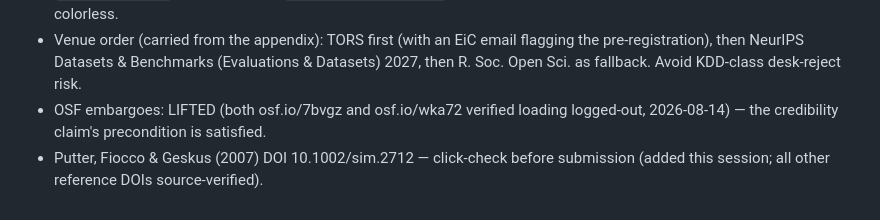
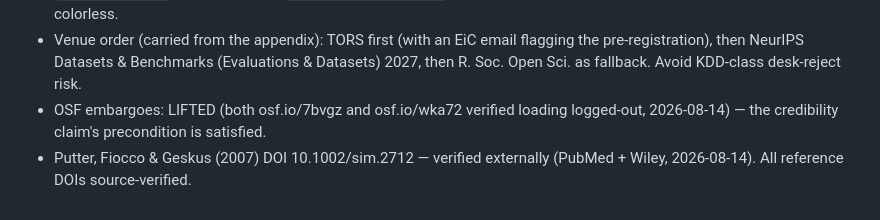
Before and after one commit to davidmullett/loopzero-paper-public, a Markdown page: manuscript_shadow_classes/arxiv_metadata.md, the part around the change. Drawn GitHub-style.

Commit message:
meta: close Putter DOI item — 10.1002/sim.2712 verified externally (PubMed + Wiley)
All reference DOIs now source-verified; the last open pre-submission checklist
item is closed.

Co-Authored-By: Claude Opus 4.8 (1M context) <noreply@anthropic.com>

```diff
--- a/manuscript_shadow_classes/arxiv_metadata.md
+++ b/manuscript_shadow_classes/arxiv_metadata.md
@@ -63,4 +63,4 @@ CC BY 4.0
 - Figures (all vector, in `assets/`, all embedded): `fig1_absorbing_shadow_state.pdf` (Figma export — 1600×1120 pt, fonts embedded, zero raster, `fₜ` glyph in the text layer; verified with pdffonts/pdfimages), and `fig2_bounding_diagnostic.pdf` / `fig3_delta_tpr_by_budget.pdf` (generated by `analysis/make_fig2_*.py` / `make_fig3_*.py` from the frozen `s2_exec2_phase4.json`). Orange #D55E00 appears in fig1 and fig2 only; fig3 is colorless.
 - Venue order (carried from the appendix): TORS first (with an EiC email flagging the pre-registration), then NeurIPS Datasets & Benchmarks (Evaluations & Datasets) 2027, then R. Soc. Open Sci. as fallback. Avoid KDD-class desk-reject risk.
 - OSF embargoes: LIFTED (both osf.io/7bvgz and osf.io/wka72 verified loading logged-out, 2026-08-14) — the credibility claim's precondition is satisfied.
-- Putter, Fiocco & Geskus (2007) DOI 10.1002/sim.2712 — click-check before submission (added this session; all other reference DOIs source-verified).
+- Putter, Fiocco & Geskus (2007) DOI 10.1002/sim.2712 — verified externally (PubMed + Wiley, 2026-08-14). All reference DOIs source-verified.
```
